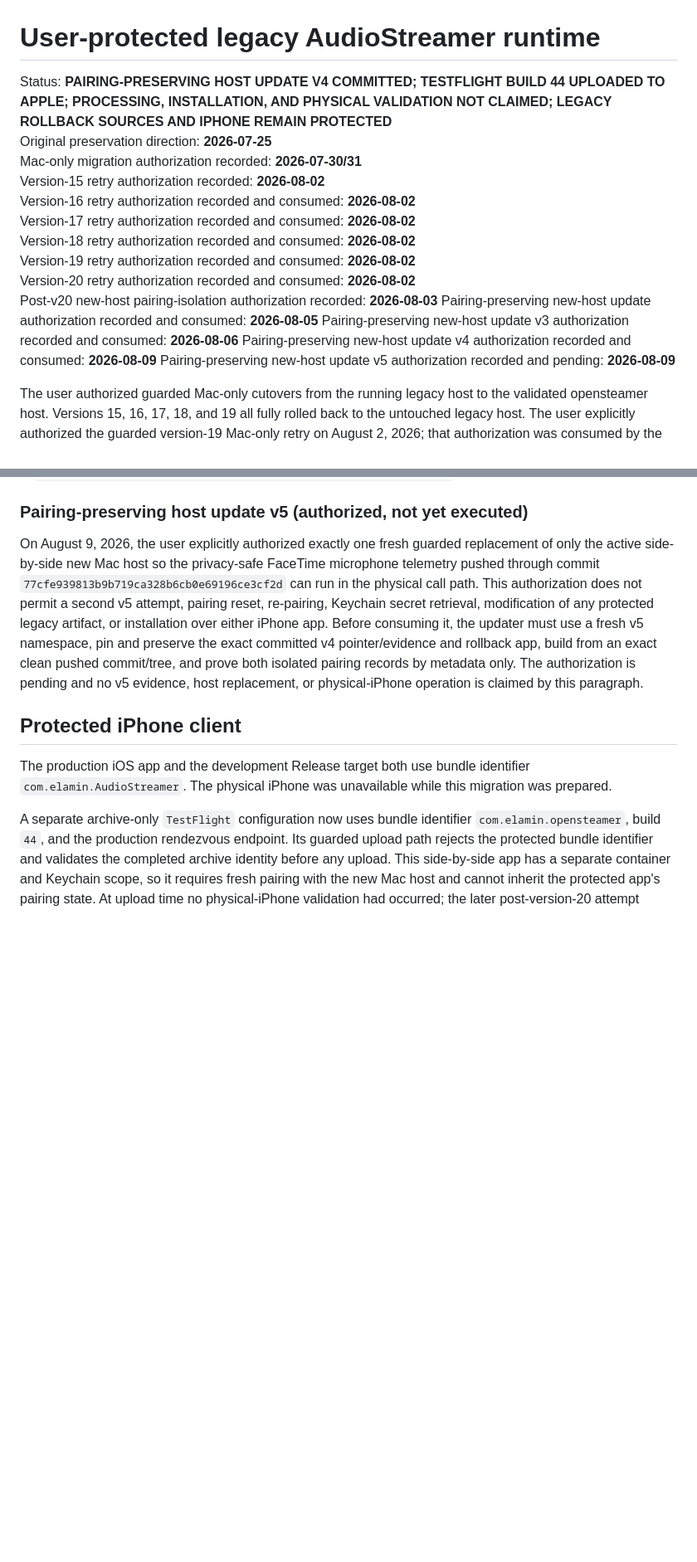
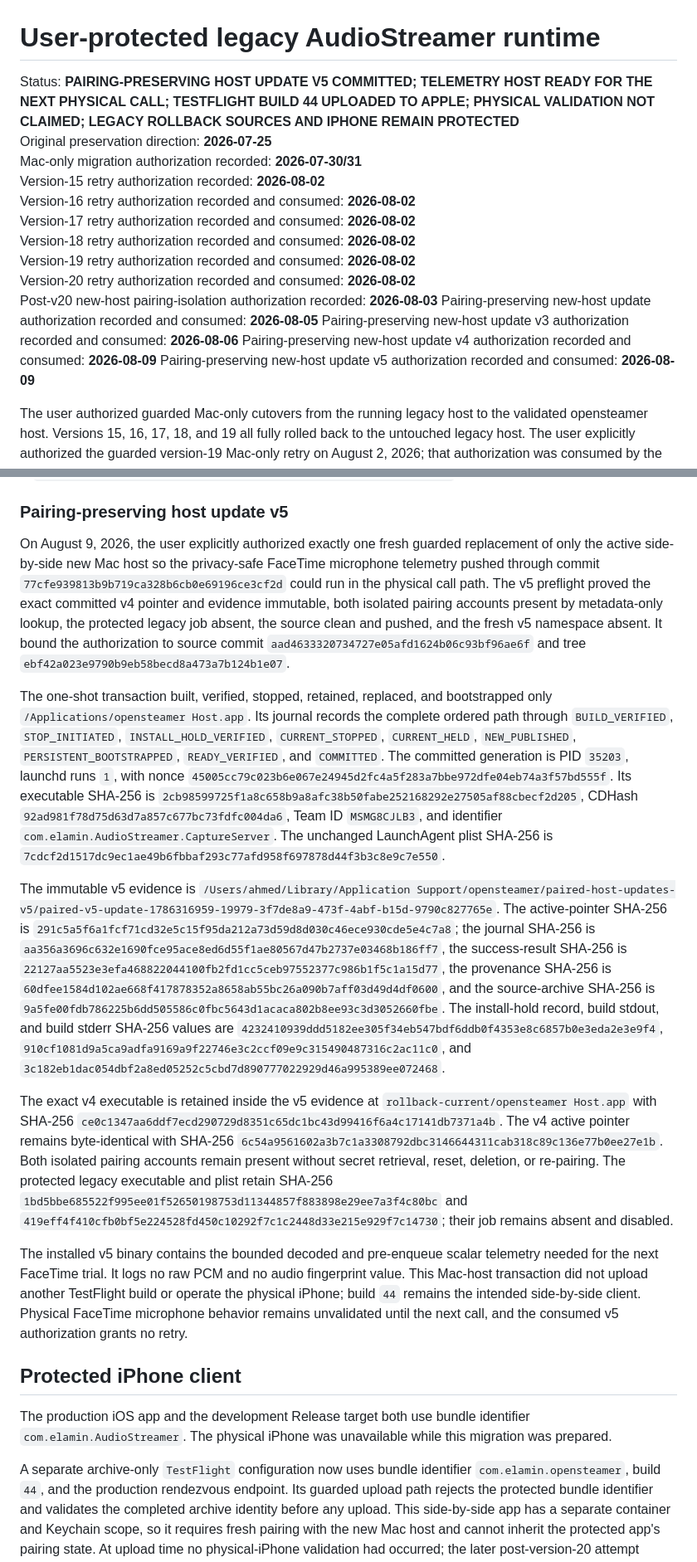
Before and after one commit to ahmedelami/opensteamer, a Markdown page: USER_PROTECTED_LEGACY_RUNTIME.md, 2 parts joined by grey strips. Shown at 83% size. Drawn GitHub-style; blank space fills up the shorter version.

Commit message:
Record paired v5 host deployment evidence
Why: The consumed one-shot cutover needs a durable, reviewable record of the exact live generation, rollback source, provenance, and protected-runtime state.

What: Record the committed v5 evidence and hashes, preserved pairing and legacy artifacts, existing TestFlight client, and pending physical FaceTime validation.

```diff
--- a/USER_PROTECTED_LEGACY_RUNTIME.md
+++ b/USER_PROTECTED_LEGACY_RUNTIME.md
@@ -1,6 +1,6 @@
 # User-protected legacy AudioStreamer runtime
 
-Status: **PAIRING-PRESERVING HOST UPDATE V4 COMMITTED; TESTFLIGHT BUILD 44 UPLOADED TO APPLE; PROCESSING, INSTALLATION, AND PHYSICAL VALIDATION NOT CLAIMED; LEGACY ROLLBACK SOURCES AND IPHONE REMAIN PROTECTED**\
+Status: **PAIRING-PRESERVING HOST UPDATE V5 COMMITTED; TELEMETRY HOST READY FOR THE NEXT PHYSICAL CALL; TESTFLIGHT BUILD 44 UPLOADED TO APPLE; PHYSICAL VALIDATION NOT CLAIMED; LEGACY ROLLBACK SOURCES AND IPHONE REMAIN PROTECTED**\
 Original preservation direction: **2026-07-25**\
 Mac-only migration authorization recorded: **2026-07-30/31**\
 Version-15 retry authorization recorded: **2026-08-02**\
@@ -13,7 +13,7 @@ Post-v20 new-host pairing-isolation authorization recorded: **2026-08-03**
 Pairing-preserving new-host update authorization recorded and consumed: **2026-08-05**
 Pairing-preserving new-host update v3 authorization recorded and consumed: **2026-08-06**
 Pairing-preserving new-host update v4 authorization recorded and consumed: **2026-08-09**
-Pairing-preserving new-host update v5 authorization recorded and pending: **2026-08-09**
+Pairing-preserving new-host update v5 authorization recorded and consumed: **2026-08-09**
 
 The user authorized guarded Mac-only cutovers from the running legacy host to
 the validated opensteamer host. Versions 15, 16, 17, 18, and 19 all fully
@@ -664,20 +664,67 @@ occurred. The exact v3 app retained at
 source; its executable SHA-256 is
 `3ae931ddc06cb9bf303201143c8e1868fad45c0d0db2cb76e6eb9eca55d16181`.
 
-### Pairing-preserving host update v5 (authorized, not yet executed)
+### Pairing-preserving host update v5
 
 On August 9, 2026, the user explicitly authorized exactly one fresh guarded
 replacement of only the active side-by-side new Mac host so the privacy-safe
 FaceTime microphone telemetry pushed through commit
-`77cfe939813b9b719ca328b6cb0e69196ce3cf2d` can run in the physical call path.
-This authorization does not permit a second v5 attempt, pairing reset,
-re-pairing, Keychain secret retrieval, modification of any protected legacy
-artifact, or installation over either iPhone app. Before consuming it, the
-updater must use a fresh v5 namespace, pin and preserve the exact committed v4
-pointer/evidence and rollback app, build from an exact clean pushed commit/tree,
-and prove both isolated pairing records by metadata only. The authorization is
-pending and no v5 evidence, host replacement, or physical-iPhone operation is
-claimed by this paragraph.
+`77cfe939813b9b719ca328b6cb0e69196ce3cf2d` could run in the physical call path.
+The v5 preflight proved the exact committed v4 pointer and evidence immutable,
+both isolated pairing accounts present by metadata-only lookup, the protected
+legacy job absent, the source clean and pushed, and the fresh v5 namespace
+absent. It bound the authorization to source commit
+`aad4633320734727e05afd1624b06c93bf96ae6f` and tree
+`ebf42a023e9790b9eb58becd8a473a7b124b1e07`.
+
+The one-shot transaction built, verified, stopped, retained, replaced, and
+bootstrapped only `/Applications/opensteamer Host.app`. Its journal records the
+complete ordered path through `BUILD_VERIFIED`, `STOP_INITIATED`,
+`INSTALL_HOLD_VERIFIED`, `CURRENT_STOPPED`, `CURRENT_HELD`, `NEW_PUBLISHED`,
+`PERSISTENT_BOOTSTRAPPED`, `READY_VERIFIED`, and `COMMITTED`. The committed
+generation is PID `35203`, launchd runs `1`, with nonce
+`45005cc79c023b6e067e24945d2fc4a5f283a7bbe972dfe04eb74a3f57bd555f`.
+Its executable SHA-256 is
+`2cb98599725f1a8c658b9a8afc38b50fabe252168292e27505af88cbecf2d205`,
+CDHash `92ad981f78d75d63d7a857c677bc73fdfc004da6`, Team ID `MSMG8CJLB3`,
+and identifier `com.elamin.AudioStreamer.CaptureServer`. The unchanged
+LaunchAgent plist SHA-256 is
+`7cdcf2d1517dc9ec1ae49b6fbbaf293c77afd958f697878d44f3b3c8e9c7e550`.
+
+The immutable v5 evidence is
+`/Users/ahmed/Library/Application Support/opensteamer/paired-host-updates-v5/paired-v5-update-1786316959-19979-3f7de8a9-473f-4abf-b15d-9790c827765e`.
+The active-pointer SHA-256 is
+`291c5a5f6a1fcf71cd32e5c15f95da212a73d59d8d030c46ece930cde5e4c7a8`;
+the journal SHA-256 is
+`aa356a3696c632e1690fce95ace8ed6d55f1ae80567d47b2737e03468b186ff7`,
+the success-result SHA-256 is
+`22127aa5523e3efa468822044100fb2fd1cc5ceb97552377c986b1f5c1a15d77`,
+the provenance SHA-256 is
+`60dfee1584d102ae668f417878352a8658ab55bc26a090b7aff03d49d4df0600`,
+and the source-archive SHA-256 is
+`9a5fe00fdb786225b6dd505586c0fbc5643d1acaca802b8ee93c3d3052660fbe`.
+The install-hold record, build stdout, and build stderr SHA-256 values are
+`4232410939ddd5182ee305f34eb547bdf6ddb0f4353e8c6857b0e3eda2e3e9f4`,
+`910cf1081d9a5ca9adfa9169a9f22746e3c2ccf09e9c315490487316c2ac11c0`,
+and `3c182eb1dac054dbf2a8ed05252c5cbd7d890777022929d46a995389ee072468`.
+
+The exact v4 executable is retained inside the v5 evidence at
+`rollback-current/opensteamer Host.app` with SHA-256
+`ce0c1347aa6ddf7ecd290729d8351c65dc1bc43d99416f6a4c17141db7371a4b`.
+The v4 active pointer remains byte-identical with SHA-256
+`6c54a9561602a3b7c1a3308792dbc3146644311cab318c89c136e77b0ee27e1b`.
+Both isolated pairing accounts remain present without secret retrieval, reset,
+deletion, or re-pairing. The protected legacy executable and plist retain
+SHA-256 `1bd5bbe685522f995ee01f52650198753d11344857f883898e29ee7a3f4c80bc`
+and `419eff4f410cfb0bf5e224528fd450c10292f7c1c2448d33e215e929f7c14730`;
+their job remains absent and disabled.
+
+The installed v5 binary contains the bounded decoded and pre-enqueue scalar
+telemetry needed for the next FaceTime trial. It logs no raw PCM and no audio
+fingerprint value. This Mac-host transaction did not upload another TestFlight
+build or operate the physical iPhone; build `44` remains the intended
+side-by-side client. Physical FaceTime microphone behavior remains unvalidated
+until the next call, and the consumed v5 authorization grants no retry.
 
 ## Protected iPhone client
 
```
